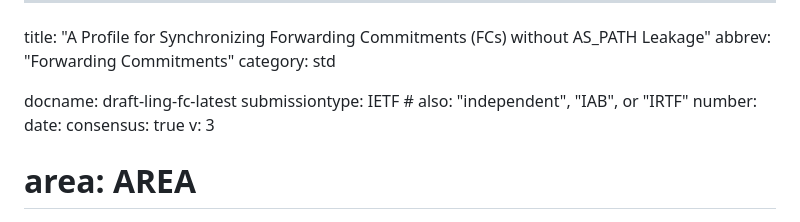
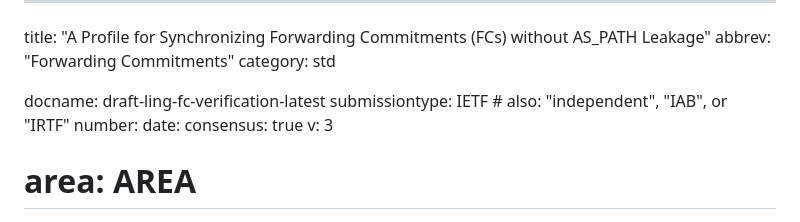
Before and after one commit to BasilGuo/ling-fc, a Markdown page: draft-ling-fc-verification.md, the part around the change. GitHub-like rendering.

Commit message:
Update and rename draft-ling-fc.md to draft-ling-fc-verification.md
To trigger update editor's copy

```diff
--- a/draft-ling-fc.md
+++ b/draft-ling-fc-verification.md
@@ -4,7 +4,7 @@ title: "A Profile for Synchronizing Forwarding Commitments (FCs) without AS_PATH
 abbrev: "Forwarding Commitments"
 category: std
 
-docname: draft-ling-fc-latest
+docname: draft-ling-fc-verification-latest
 submissiontype: IETF  # also: "independent", "IAB", or "IRTF"
 number:
 date:
```
